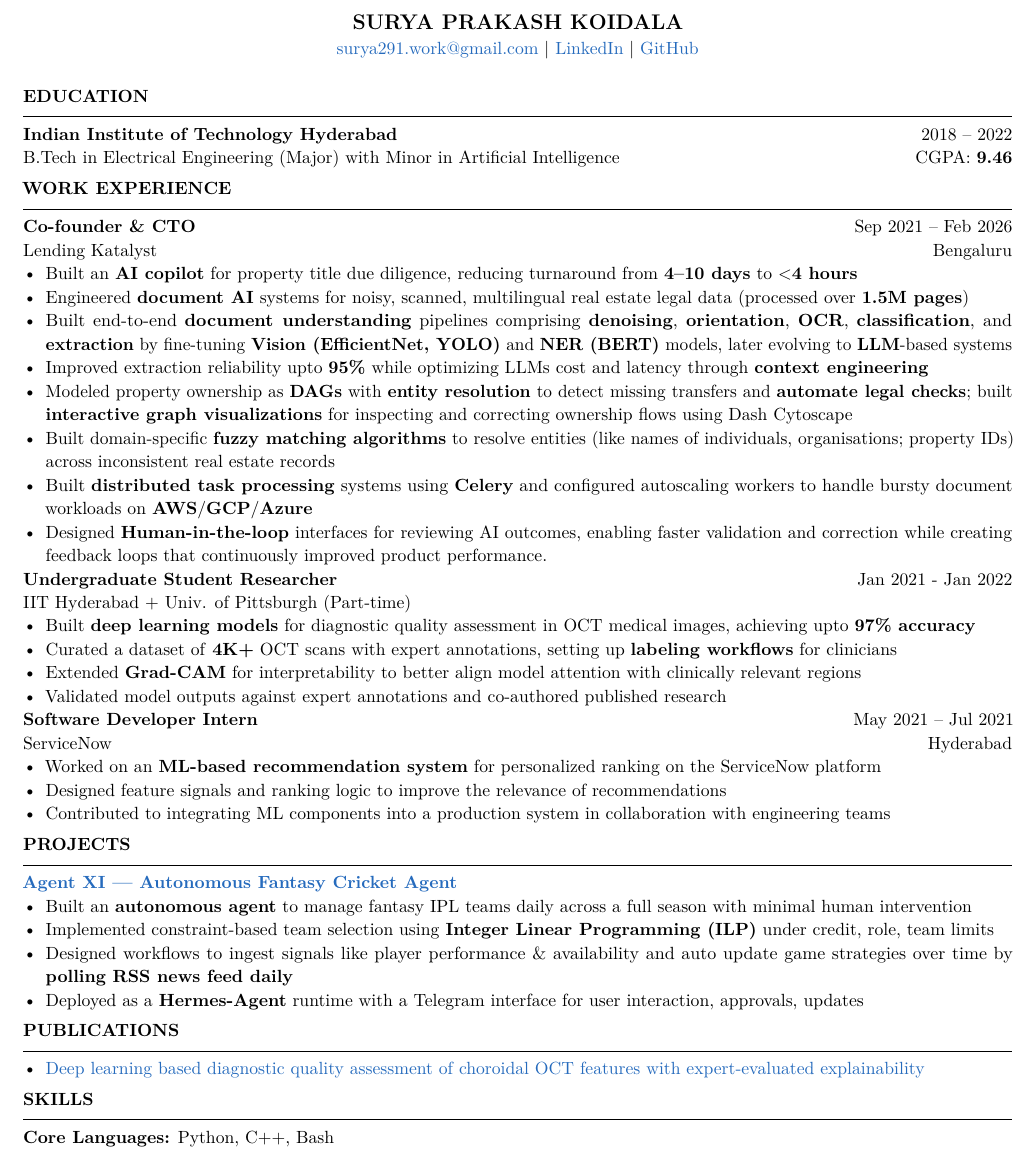
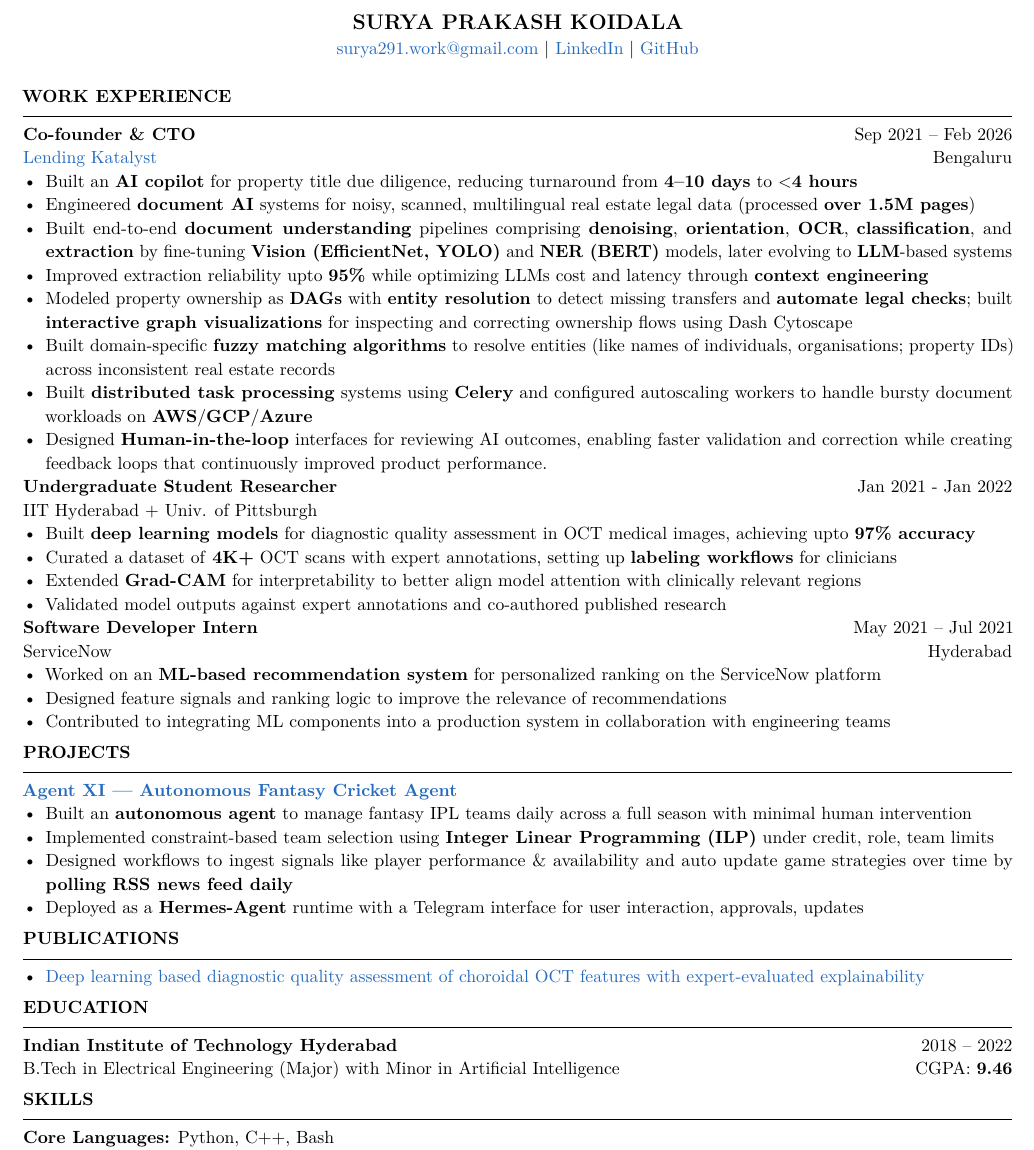
Before and after one commit to Surya291/career, a LaTeX CV (resume/main.tex): part of the page, cut so that both start at the same text. Compiled offline with pdfLaTeX.

Commit message:
add LK blog

```diff
--- a/resume/main.tex
+++ b/resume/main.tex
@@ -52,17 +52,13 @@
   \href{surya291.work@gmail.com}{surya291.work@gmail.com} | \href{https://www.linkedin.com/in/surya-prakash-koidala-27a8551a6/}{LinkedIn} | \href{https://github.com/Surya291}{GitHub}
 \end{center}
 
-\resumeSection{EDUCATION}
-
-\resumeSubline{\textbf{Indian Institute of Technology Hyderabad} \hfill 2018 -- 2022}
-\resumeSubline{B.Tech in Electrical Engineering (Major) with Minor in Artificial Intelligence \hfill CGPA: \kw{9.46}}
 
 \resumeSection{WORK EXPERIENCE}
 
-\resumeRole{Co-founder \& CTO}{Sep 2021 -- Feb 2026}{Lending Katalyst}{Bengaluru}
+\resumeRole{Co-founder \& CTO}{Sep 2021 -- Feb 2026}{\href{https://github.com/Surya291/career/blob/master/LK/journey.md}{Lending Katalyst}}{Bengaluru}
 \begin{itemize}
   \item Built an \kw{AI copilot} for property title due diligence, reducing turnaround from \kw{4--10 days} to $<$\kw{4 hours}
-  \item Engineered \kw{document AI} systems for noisy, scanned, multilingual real estate legal data (processed over \kw{1.5M pages})
+  \item Engineered \kw{document AI} systems for noisy, scanned, multilingual real estate legal data (processed \kw{over 1.5M pages})
   \item Built end-to-end \kw{document understanding} pipelines comprising \kw{denoising}, \kw{orientation}, \kw{OCR}, \kw{classification}, and \kw{extraction} by fine-tuning \kw{Vision (EfficientNet, YOLO)} and \kw{NER (BERT)} models, later evolving to \kw{LLM}-based systems
   \item Improved extraction reliability upto \kw{95\%} while optimizing LLMs cost and latency through \kw{context engineering}
   \item Modeled property ownership as \kw{DAGs} with \kw{entity resolution} to detect missing transfers and \kw{automate legal checks}; built \kw{interactive graph visualizations} for inspecting and correcting ownership flows using Dash Cytoscape
@@ -72,7 +68,7 @@
 \end{itemize}
 
 \vspace{0pt}
-\resumeRole{Undergraduate Student Researcher}{Jan 2021 - Jan 2022}{IIT Hyderabad + Univ. of Pittsburgh (Part-time)}{}
+\resumeRole{Undergraduate Student Researcher}{Jan 2021 - Jan 2022}{IIT Hyderabad + Univ. of Pittsburgh}{}
 \begin{itemize}
   \item Built \kw{deep learning models} for diagnostic quality assessment in OCT medical images, achieving upto \kw{97\% accuracy}
   \item Curated a dataset of \kw{4K+} OCT scans with expert annotations, setting up \kw{labeling workflows} for clinicians
@@ -104,6 +100,12 @@
   \item \href{https://www.researchgate.net/publication/367500474\_Deep\_learning\_based\_diagnostic\_quality\_assessment\_of\_choroidal\_OCT\_features\_with\_expert-evaluated\_explainability}{Deep learning based diagnostic quality assessment of choroidal OCT features with expert-evaluated explainability}
 \end{itemize}
 
+\resumeSection{EDUCATION}
+
+\resumeSubline{\textbf{Indian Institute of Technology Hyderabad} \hfill 2018 -- 2022}
+\resumeSubline{B.Tech in Electrical Engineering (Major) with Minor in Artificial Intelligence \hfill CGPA: \kw{9.46}}
+
+
 \resumeSection{SKILLS}
 
 \resumeSubline{\textbf{Core Languages:} Python, C++, Bash}
```
Also changed, not shown: resume/latest.pdf, resume/main.pdf, resume/main.tex (1 more changed lines).
